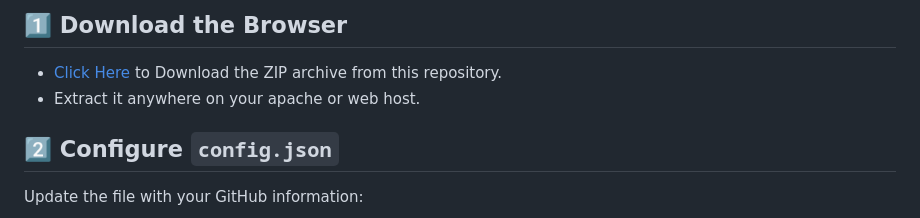
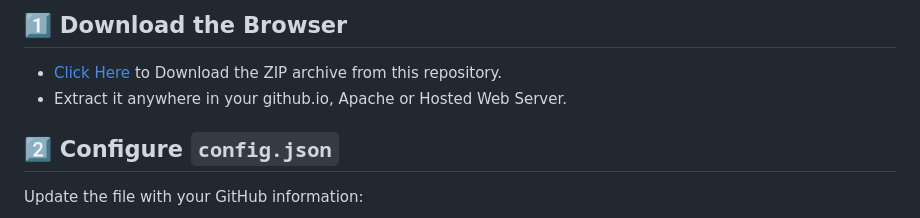
Before and after one commit to mercwar/CYBORG-LIVE-GIT-BROWSER, a Markdown page: readme.md, the part around the change. Drawn GitHub-style.

```diff
--- a/readme.md
+++ b/readme.md
@@ -81,7 +81,7 @@
 ## 1️⃣ Download the Browser
 
 - [Click Here](https://github.com/mercwar/CYBORG-LIVE-GIT-BROWSER/releases/tag/CYLB) to Download the ZIP archive from this repository.
-- Extract it anywhere on your apache or web host.
+- Extract it anywhere in your github.io, Apache or Hosted Web Server.
 
 ## 2️⃣ Configure `config.json`
 Update the file with your GitHub information:
```
